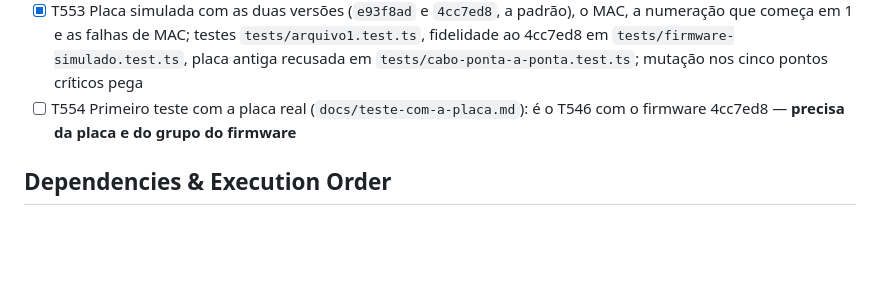
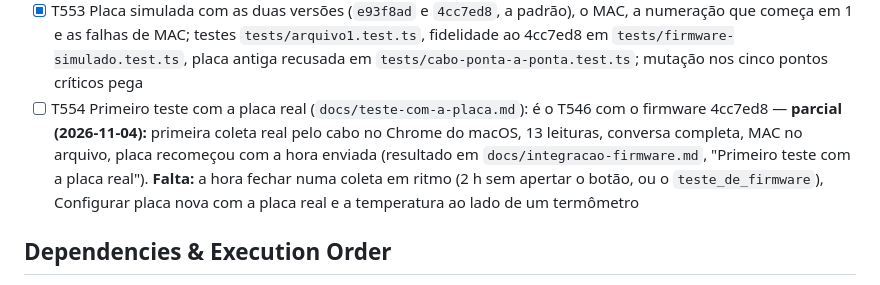
Before and after one commit to schimidt2000/Aplicativo_MonitoramentoAbelhas, a Markdown page: specs/005-coleta-pelo-cabo/tasks.md, the part around the change. Drawn GitHub-style; blank space fills up the shorter version.

```diff
--- a/specs/005-coleta-pelo-cabo/tasks.md
+++ b/specs/005-coleta-pelo-cabo/tasks.md
@@ -134,7 +134,11 @@ que pega (lista em plan.md, "Verificação").
   ao 4cc7ed8 em `tests/firmware-simulado.test.ts`, placa antiga recusada em
   `tests/cabo-ponta-a-ponta.test.ts`; mutação nos cinco pontos críticos pega
 - [ ] T554 Primeiro teste com a placa real (`docs/teste-com-a-placa.md`): é o T546 com o
-  firmware 4cc7ed8 — **precisa da placa e do grupo do firmware**
+  firmware 4cc7ed8 — **parcial (2026-11-04):** primeira coleta real pelo cabo no Chrome do
+  macOS, 13 leituras, conversa completa, MAC no arquivo, placa recomeçou com a hora enviada
+  (resultado em `docs/integracao-firmware.md`, "Primeiro teste com a placa real"). **Falta:**
+  a hora fechar numa coleta em ritmo (2 h sem apertar o botão, ou o `teste_de_firmware`),
+  Configurar placa nova com a placa real e a temperatura ao lado de um termômetro
 
 ## Dependencies & Execution Order
 
```
Also changed, not shown: docs/integracao-firmware.md (+22 -0 lines).
